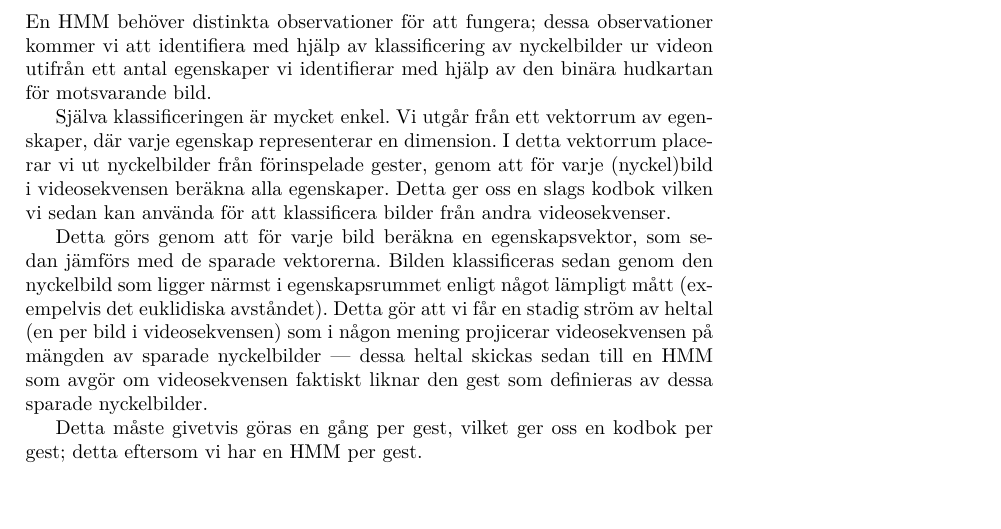
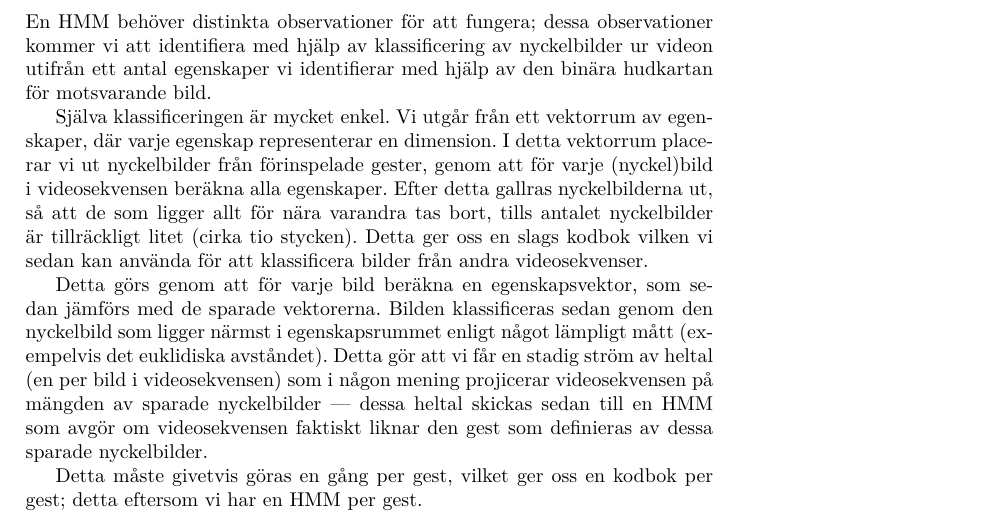
Before and after one commit to urdh/bsc-thesis, a LaTeX paper (rapport_MVEX01-11-05.tex, which reads kapitel/klassificering.tex): part of page 15 of 21, cut so that both start at the same text. Compiled offline with pdfLaTeX; a LaTeX package or settings file that is missing is left out.

Commit message:
Klassificeringsfix

```diff
--- a/kapitel/klassificering.tex
+++ b/kapitel/klassificering.tex
@@ -10,6 +10,9 @@ Själva klassificeringen är mycket enkel. Vi utgår från ett vektorrum
 av egenskaper, där varje egenskap representerar en dimension. I detta
 vektorrum placerar vi ut nyckelbilder från förinspelade gester, genom
 att för varje (nyckel)bild i videosekvensen beräkna alla egenskaper.
+Efter detta gallras nyckelbilderna ut, så att de som ligger allt för
+nära varandra tas bort, tills antalet nyckelbilder är tillräckligt
+litet (cirka tio stycken).
 Detta ger oss en slags kodbok vilken vi sedan kan använda för att
 klassificera bilder från andra videosekvenser.
 
```
